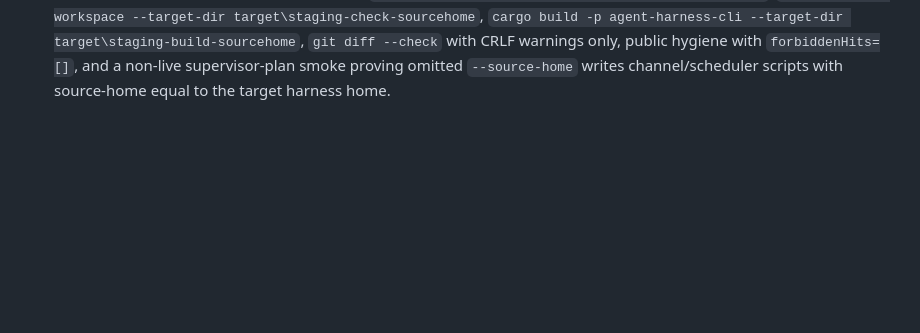
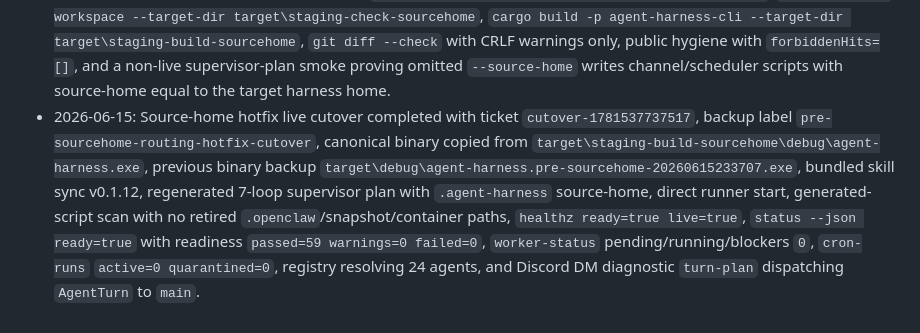
Before and after one commit to phenomenoner/agent-harness-core, a Markdown page: docs/release-checklist.md, the part around the change. GitHub-like rendering; blank space fills up the shorter version.

```diff
--- a/docs/release-checklist.md
+++ b/docs/release-checklist.md
@@ -49,3 +49,4 @@ This checklist is mirrored by `agent-harness release-checklist`. It is intention
 - 2026-06-14: Round4-2 live cutover completed with ticket `cutover-1781376947099`; canonical build, supervisor-plan regeneration, bundled skill sync v0.1.9, direct runner start, `healthz ready=true`, and `status --json ready=true` passed with 7 live loop heartbeats and readiness `passed=59 warnings=0 failed=0`.
 - 2026-06-15: Round5 cron/runtime isolation staged coverage passed for native cron CronRun admission/retry watermark recovery, dedicated cron worker lane, cron LLM worker runtime isolation, malformed cron worker recovery to retry-pending, worker/runtime CronRun control blockers, skipped runtime tombstones, namespaced sticky cron sessions, runtime class lock isolation, status cron/runtime summaries, and legacy root runtime lease compatibility. Verification passed `cargo fmt --all --check`, `cargo check --workspace --target-dir target\staging-check-round5-resume2`, full core/CLI/workspace tests, `cargo build -p agent-harness-cli --target-dir target\staging-build-round5-resume2`, `git diff --check` with CRLF warnings only, and public hygiene with `forbiddenHits=[]`. Live cutover completed with ticket `cutover-1781524146730`, backup label `pre-round5-cron-runtime-isolation-cutover`, canonical binary copied from `target\staging-build-round5-resume2\debug\agent-harness.exe`, bundled skill sync, regenerated 7-loop supervisor plan, direct runner start, `healthz ready=true live=true`, `status --json ready=true` with readiness `passed=59 warnings=0 failed=0`, worker `cron` lane limit `3`, runtime `cronQueuedItems=76`, `cronOpenItems=0`, and `cron-runs` `active=0 quarantined=0`.
 - 2026-06-15: Source-home hotfix staged coverage passed `cargo fmt --all --check`, full CLI tests (23), targeted supervisor warning test, full core tests (257), `node --check tools\agent-discord-gateway\index.mjs`, `cargo check --workspace --target-dir target\staging-check-sourcehome`, `cargo build -p agent-harness-cli --target-dir target\staging-build-sourcehome`, `git diff --check` with CRLF warnings only, public hygiene with `forbiddenHits=[]`, and a non-live supervisor-plan smoke proving omitted `--source-home` writes channel/scheduler scripts with source-home equal to the target harness home.
+- 2026-06-15: Source-home hotfix live cutover completed with ticket `cutover-1781537737517`, backup label `pre-sourcehome-routing-hotfix-cutover`, canonical binary copied from `target\staging-build-sourcehome\debug\agent-harness.exe`, previous binary backup `target\debug\agent-harness.pre-sourcehome-20260615233707.exe`, bundled skill sync v0.1.12, regenerated 7-loop supervisor plan with `.agent-harness` source-home, direct runner start, generated-script scan with no retired `.openclaw`/snapshot/container paths, `healthz ready=true live=true`, `status --json ready=true` with readiness `passed=59 warnings=0 failed=0`, `worker-status` pending/running/blockers `0`, `cron-runs` `active=0 quarantined=0`, registry resolving 24 agents, and Discord DM diagnostic `turn-plan` dispatching `AgentTurn` to `main`.
```
Also changed, not shown: CHANGELOG.md (+1 -0 lines), docs/agent-harness-operations-handbook.md (+2 -0 lines).
